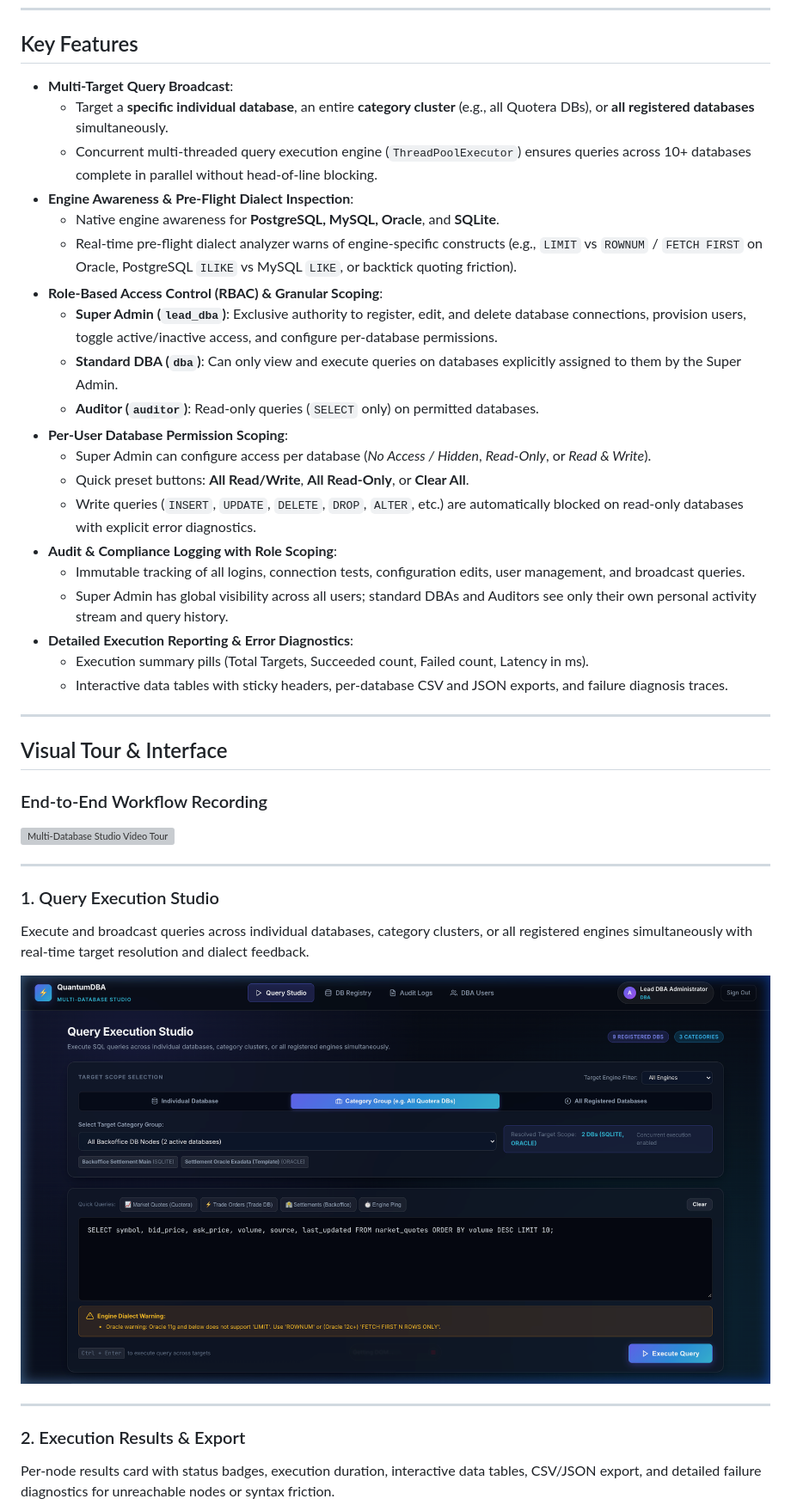
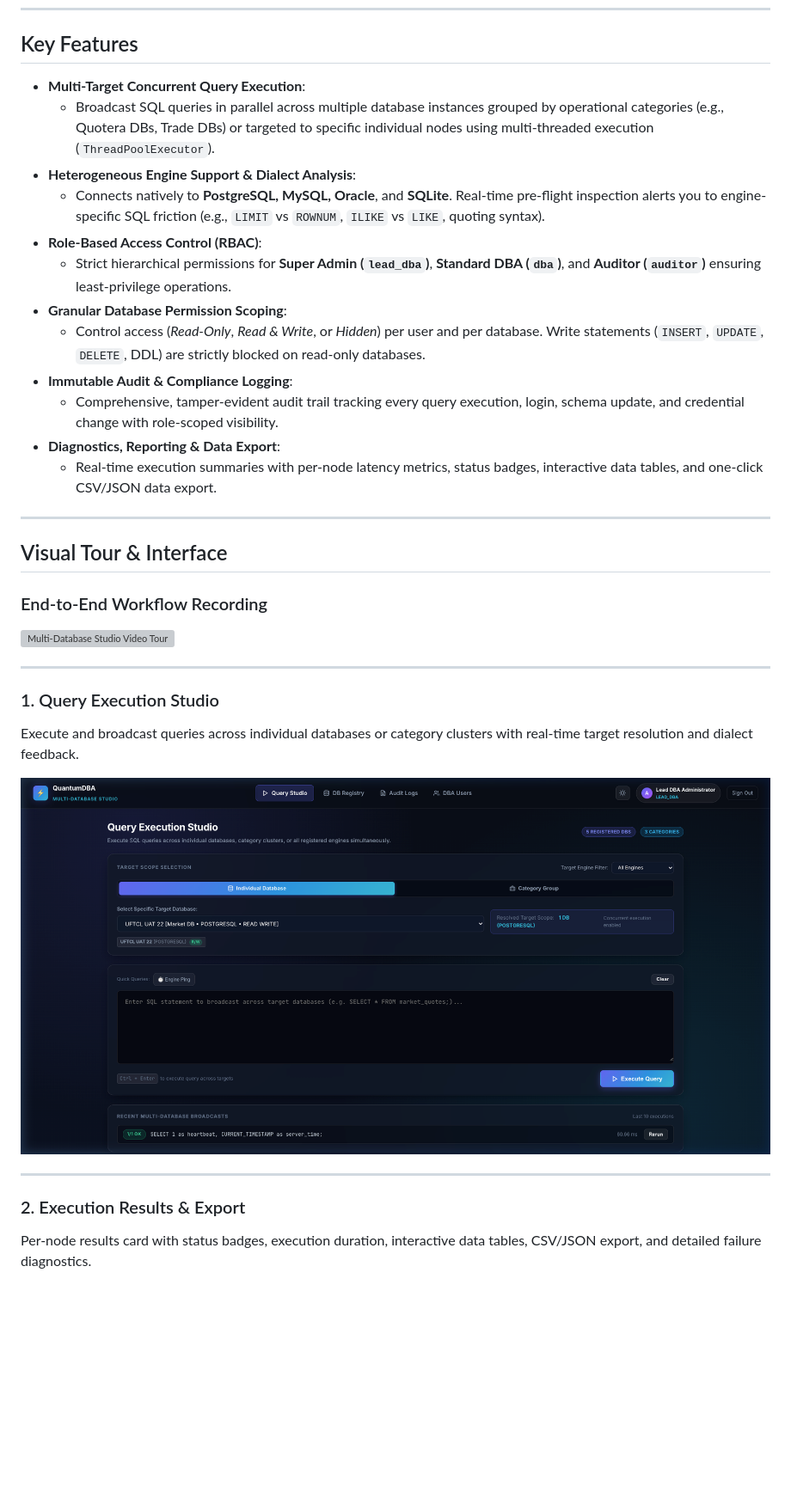
Before and after one commit to ra-rownok/Query-management-platform, a Markdown page: README.md, the part around the change printed below. Shown: that part at 86% size. GitHub-like rendering; pictures changed too: docs/screenshots/query_studio.png; blank space fills up the shorter version; grey boxes are pictures that could not be loaded.

```diff
--- a/README.md
+++ b/README.md
@@ -6,26 +6,18 @@ A centralized, high-performance web platform that empowers Database Administrato
 
 ## Key Features
 
-- **Multi-Target Query Broadcast**:
-  - Target a **specific individual database**, an entire **category cluster** (e.g., all Quotera DBs), or **all registered databases** simultaneously.
-  - Concurrent multi-threaded query execution engine (`ThreadPoolExecutor`) ensures queries across 10+ databases complete in parallel without head-of-line blocking.
-- **Engine Awareness & Pre-Flight Dialect Inspection**:
-  - Native engine awareness for **PostgreSQL, MySQL, Oracle**, and **SQLite**.
-  - Real-time pre-flight dialect analyzer warns of engine-specific constructs (e.g., `LIMIT` vs `ROWNUM` / `FETCH FIRST` on Oracle, PostgreSQL `ILIKE` vs MySQL `LIKE`, or backtick quoting friction).
-- **Role-Based Access Control (RBAC) & Granular Scoping**:
-  - **Super Admin (`lead_dba`)**: Exclusive authority to register, edit, and delete database connections, provision users, toggle active/inactive access, and configure per-database permissions.
-  - **Standard DBA (`dba`)**: Can only view and execute queries on databases explicitly assigned to them by the Super Admin.
-  - **Auditor (`auditor`)**: Read-only queries (`SELECT` only) on permitted databases.
-- **Per-User Database Permission Scoping**:
-  - Super Admin can configure access per database (*No Access / Hidden*, *Read-Only*, or *Read & Write*).
-  - Quick preset buttons: **All Read/Write**, **All Read-Only**, or **Clear All**.
-  - Write queries (`INSERT`, `UPDATE`, `DELETE`, `DROP`, `ALTER`, etc.) are automatically blocked on read-only databases with explicit error diagnostics.
-- **Audit & Compliance Logging with Role Scoping**:
-  - Immutable tracking of all logins, connection tests, configuration edits, user management, and broadcast queries.
-  - Super Admin has global visibility across all users; standard DBAs and Auditors see only their own personal activity stream and query history.
-- **Detailed Execution Reporting & Error Diagnostics**:
-  - Execution summary pills (Total Targets, Succeeded count, Failed count, Latency in ms).
-  - Interactive data tables with sticky headers, per-database CSV and JSON exports, and failure diagnosis traces.
+- **Multi-Target Concurrent Query Execution**:
+  - Broadcast SQL queries in parallel across multiple database instances grouped by operational categories (e.g., Quotera DBs, Trade DBs) or targeted to specific individual nodes using multi-threaded execution (`ThreadPoolExecutor`).
+- **Heterogeneous Engine Support & Dialect Analysis**:
+  - Connects natively to **PostgreSQL, MySQL, Oracle**, and **SQLite**. Real-time pre-flight inspection alerts you to engine-specific SQL friction (e.g., `LIMIT` vs `ROWNUM`, `ILIKE` vs `LIKE`, quoting syntax).
+- **Role-Based Access Control (RBAC)**:
+  - Strict hierarchical permissions for **Super Admin (`lead_dba`)**, **Standard DBA (`dba`)**, and **Auditor (`auditor`)** ensuring least-privilege operations.
+- **Granular Database Permission Scoping**:
+  - Control access (*Read-Only*, *Read & Write*, or *Hidden*) per user and per database. Write statements (`INSERT`, `UPDATE`, `DELETE`, DDL) are strictly blocked on read-only databases.
+- **Immutable Audit & Compliance Logging**:
+  - Comprehensive, tamper-evident audit trail tracking every query execution, login, schema update, and credential change with role-scoped visibility.
+- **Diagnostics, Reporting & Data Export**:
+  - Real-time execution summaries with per-node latency metrics, status badges, interactive data tables, and one-click CSV/JSON data export.
 
 ---
 
@@ -37,14 +29,14 @@ A centralized, high-performance web platform that empowers Database Administrato
 ---
 
 ### 1. Query Execution Studio
-Execute and broadcast queries across individual databases, category clusters, or all registered engines simultaneously with real-time target resolution and dialect feedback.
+Execute and broadcast queries across individual databases or category clusters with real-time target resolution and dialect feedback.
 
 ![Query Studio](docs/screenshots/query_studio.png)
 
 ---
 
 ### 2. Execution Results & Export
-Per-node results card with status badges, execution duration, interactive data tables, CSV/JSON export, and detailed failure diagnostics for unreachable nodes or syntax friction.
+Per-node results card with status badges, execution duration, interactive data tables, CSV/JSON export, and detailed failure diagnostics.
 
 ![Query Results](docs/screenshots/query_results.png)
 
```
Also changed, not shown: other parts of README.md (+4 -11 lines), docs/screenshots/audit_logs.png, docs/screenshots/db_registry.png, docs/screenshots/provision_modal.png, docs/screenshots/query_results.png, 1 other file.
